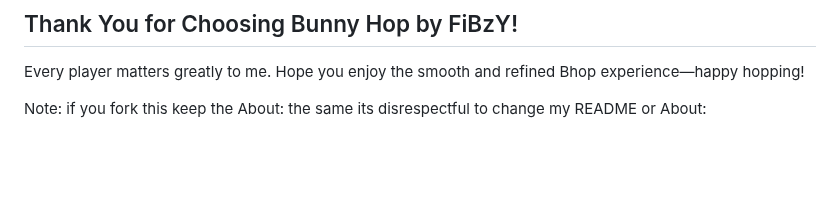
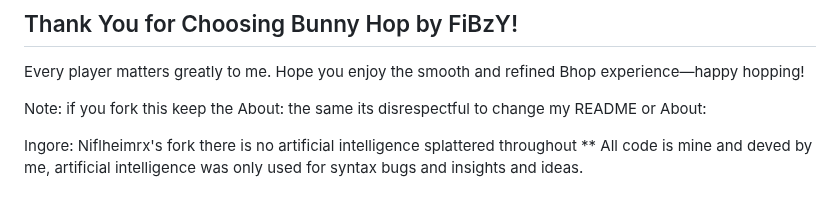
Before and after one commit to FiBzYY/fibzysgamemode, a Markdown page: README.md, the part around the change. Drawn GitHub-style; blank space fills up the shorter version.

```diff
--- a/README.md
+++ b/README.md
@@ -98,3 +98,6 @@ Huge shoutout to these amazing contributors and inspirations:
 Every player matters greatly to me. Hope you enjoy the smooth and refined Bhop experience—happy hopping!
 
 Note: if you fork this keep the About: the same its disrespectful to change my README or About:
+
+Ingore: Niflheimrx's fork there is no artificial intelligence splattered throughout **
+All code is mine and deved by me, artificial intelligence was only used for syntax bugs and insights and ideas.
```
